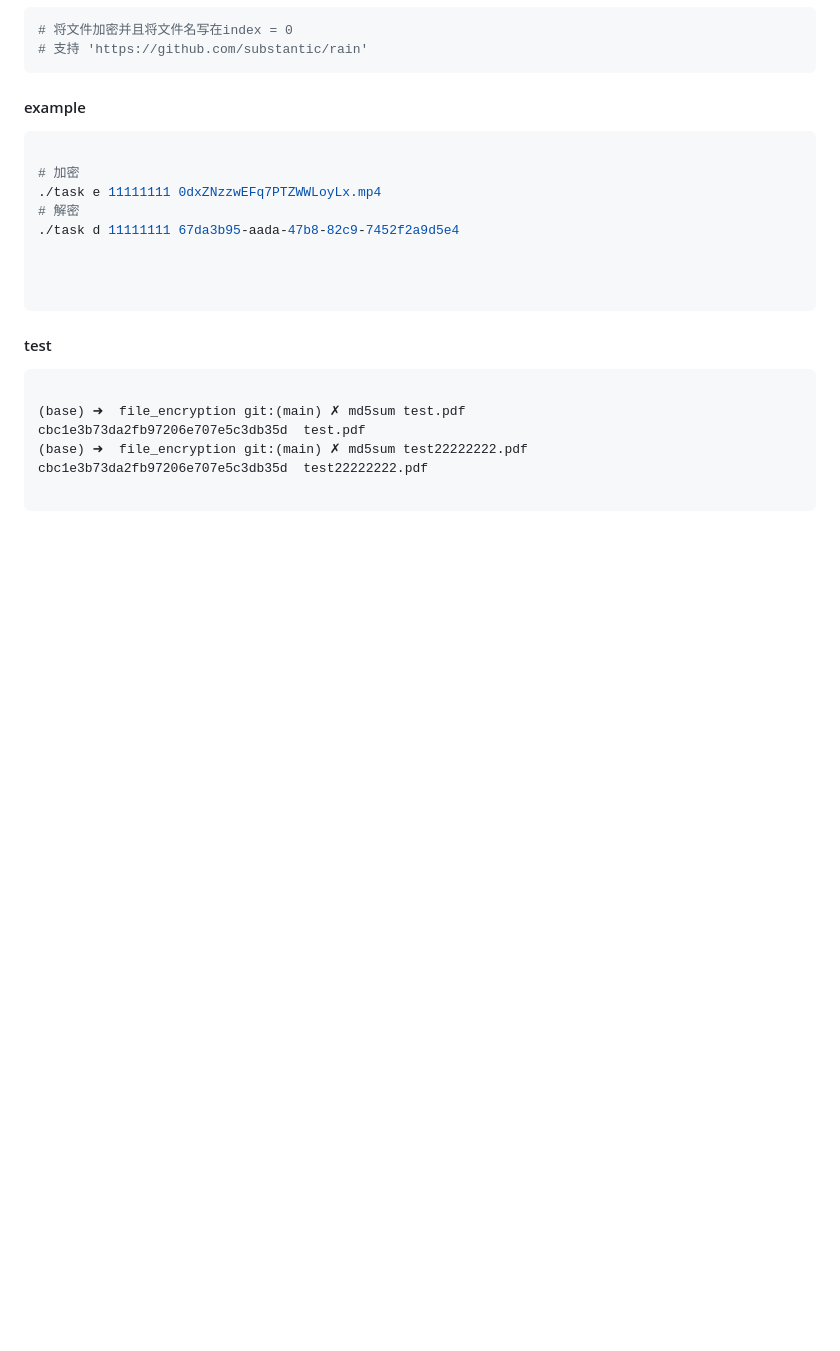
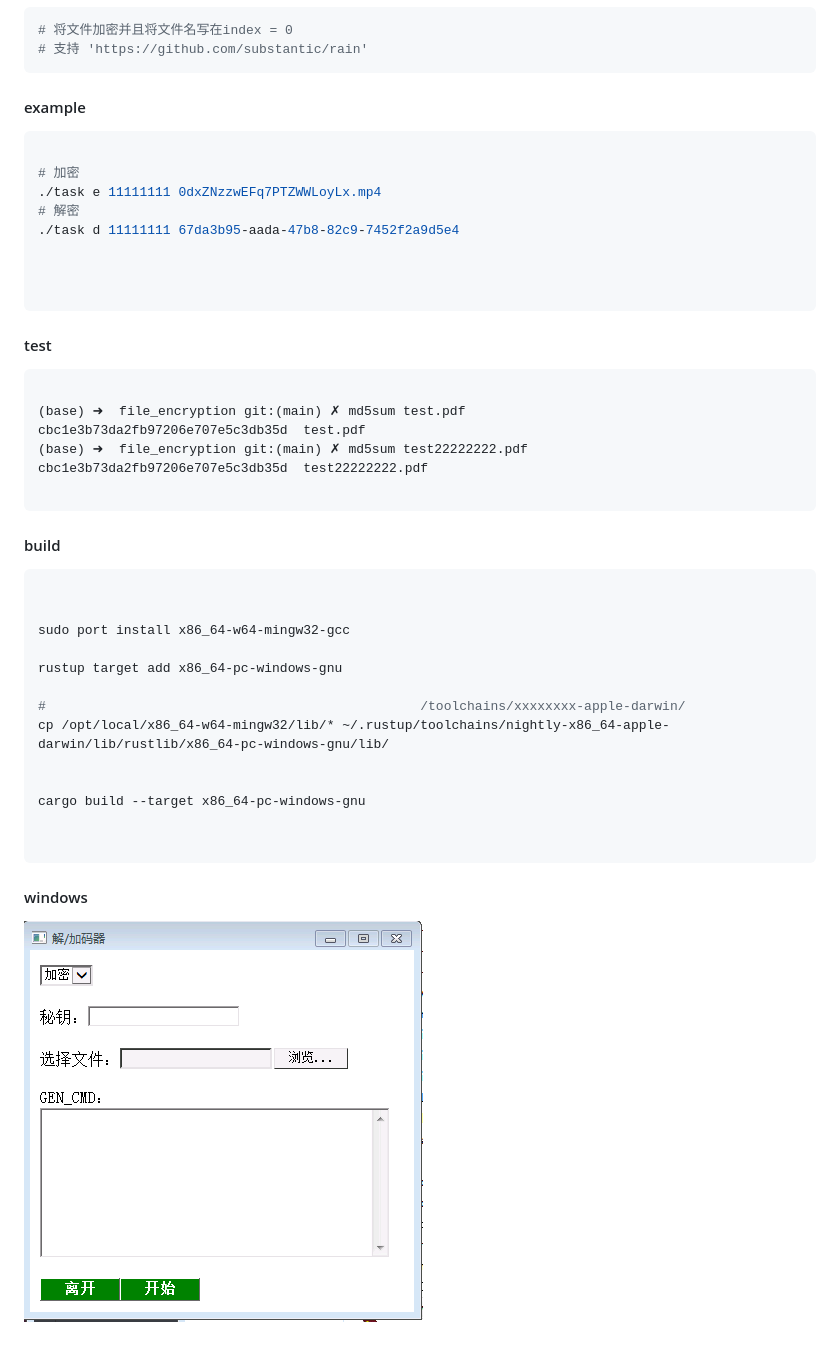
Before and after one commit to uk0/file_encryption, a Markdown page: README.md, the part around the change. GitHub-like rendering; pictures changed too: win_gui.png (added); blank space fills up the shorter version.

Commit message:
modify

````diff
--- a/README.md
+++ b/README.md
@@ -36,3 +36,30 @@ cbc1e3b73da2fb97206e707e5c3db35d  test.pdf
 cbc1e3b73da2fb97206e707e5c3db35d  test22222222.pdf
 
 ```
+
+#### build
+
+
+```bash
+
+
+sudo port install x86_64-w64-mingw32-gcc
+
+rustup target add x86_64-pc-windows-gnu
+
+#                                                /toolchains/xxxxxxxx-apple-darwin/
+cp /opt/local/x86_64-w64-mingw32/lib/* ~/.rustup/toolchains/nightly-x86_64-apple-darwin/lib/rustlib/x86_64-pc-windows-gnu/lib/
+
+
+cargo build --target x86_64-pc-windows-gnu
+
+
+```
+
+
+
+#### windows
+
+
+
+![img](win_gui.png)
````
Also changed, not shown: 1 other file.
